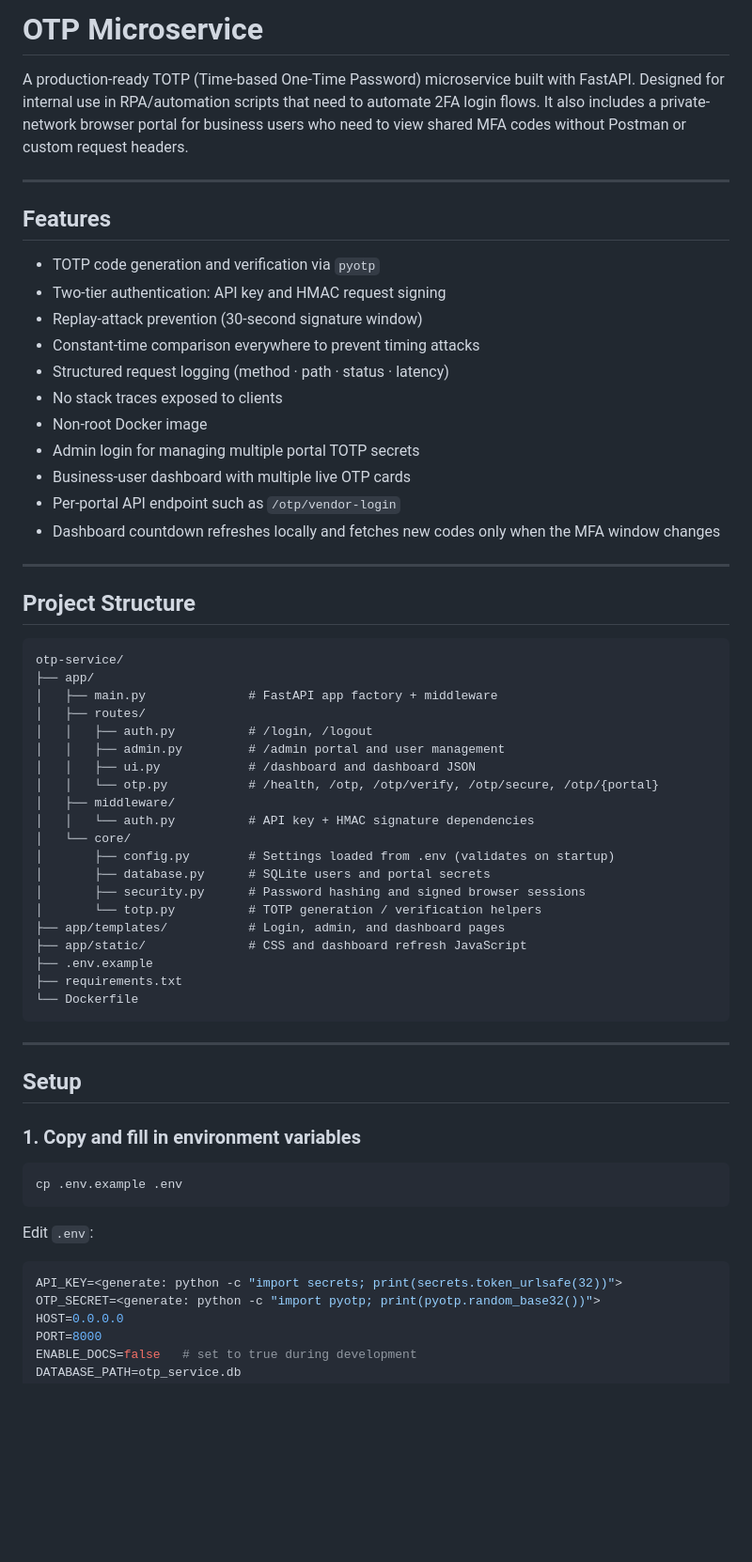
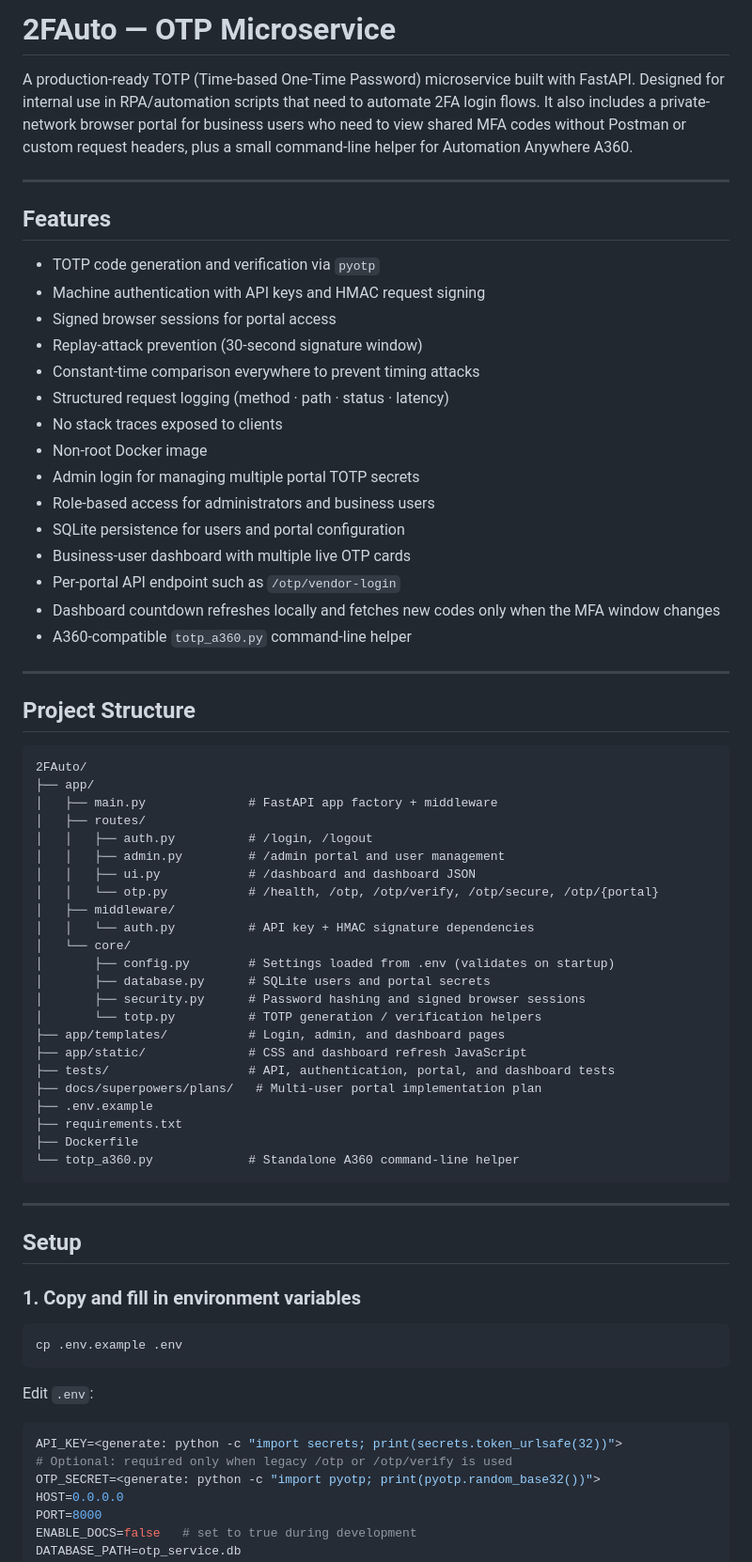
Before and after one commit to MrAk47Anand007/2FAuto, a Markdown page: README.md, the part around one of its changes. Shown at 94% size. GitHub-like rendering; blank space fills up the shorter version.

Commit message:
docs: update README for multi-user OTP portal

````diff
--- a/README.md
+++ b/README.md
@@ -1,32 +1,37 @@
-# OTP Microservice
+# 2FAuto — OTP Microservice
 
 A production-ready TOTP (Time-based One-Time Password) microservice built with FastAPI.
 Designed for internal use in RPA/automation scripts that need to automate 2FA login flows.
 It also includes a private-network browser portal for business users who need
-to view shared MFA codes without Postman or custom request headers.
+to view shared MFA codes without Postman or custom request headers, plus a small
+command-line helper for Automation Anywhere A360.
 
 ---
 
 ## Features
 
 - TOTP code generation and verification via `pyotp`
-- Two-tier authentication: API key and HMAC request signing
+- Machine authentication with API keys and HMAC request signing
+- Signed browser sessions for portal access
 - Replay-attack prevention (30-second signature window)
 - Constant-time comparison everywhere to prevent timing attacks
 - Structured request logging (method · path · status · latency)
 - No stack traces exposed to clients
 - Non-root Docker image
 - Admin login for managing multiple portal TOTP secrets
+- Role-based access for administrators and business users
+- SQLite persistence for users and portal configuration
 - Business-user dashboard with multiple live OTP cards
 - Per-portal API endpoint such as `/otp/vendor-login`
 - Dashboard countdown refreshes locally and fetches new codes only when the MFA window changes
+- A360-compatible `totp_a360.py` command-line helper
 
 ---
 
 ## Project Structure
 
 ```
-otp-service/
+2FAuto/
 ├── app/
 │   ├── main.py              # FastAPI app factory + middleware
 │   ├── routes/
@@ -43,9 +48,12 @@ otp-service/
 │       └── totp.py          # TOTP generation / verification helpers
 ├── app/templates/           # Login, admin, and dashboard pages
 ├── app/static/              # CSS and dashboard refresh JavaScript
+├── tests/                   # API, authentication, portal, and dashboard tests
+├── docs/superpowers/plans/   # Multi-user portal implementation plan
 ├── .env.example
 ├── requirements.txt
-└── Dockerfile
+├── Dockerfile
+└── totp_a360.py             # Standalone A360 command-line helper
 ```
 
 ---
@@ -62,6 +70,7 @@ Edit `.env`:
 
 ```env
 API_KEY=<generate: python -c "import secrets; print(secrets.token_urlsafe(32))">
+# Optional: required only when legacy /otp or /otp/verify is used
 OTP_SECRET=<generate: python -c "import pyotp; print(pyotp.random_base32())">
 HOST=0.0.0.0
 PORT=8000
````
Also changed, not shown: other parts of README.md (+71 -2 lines).
